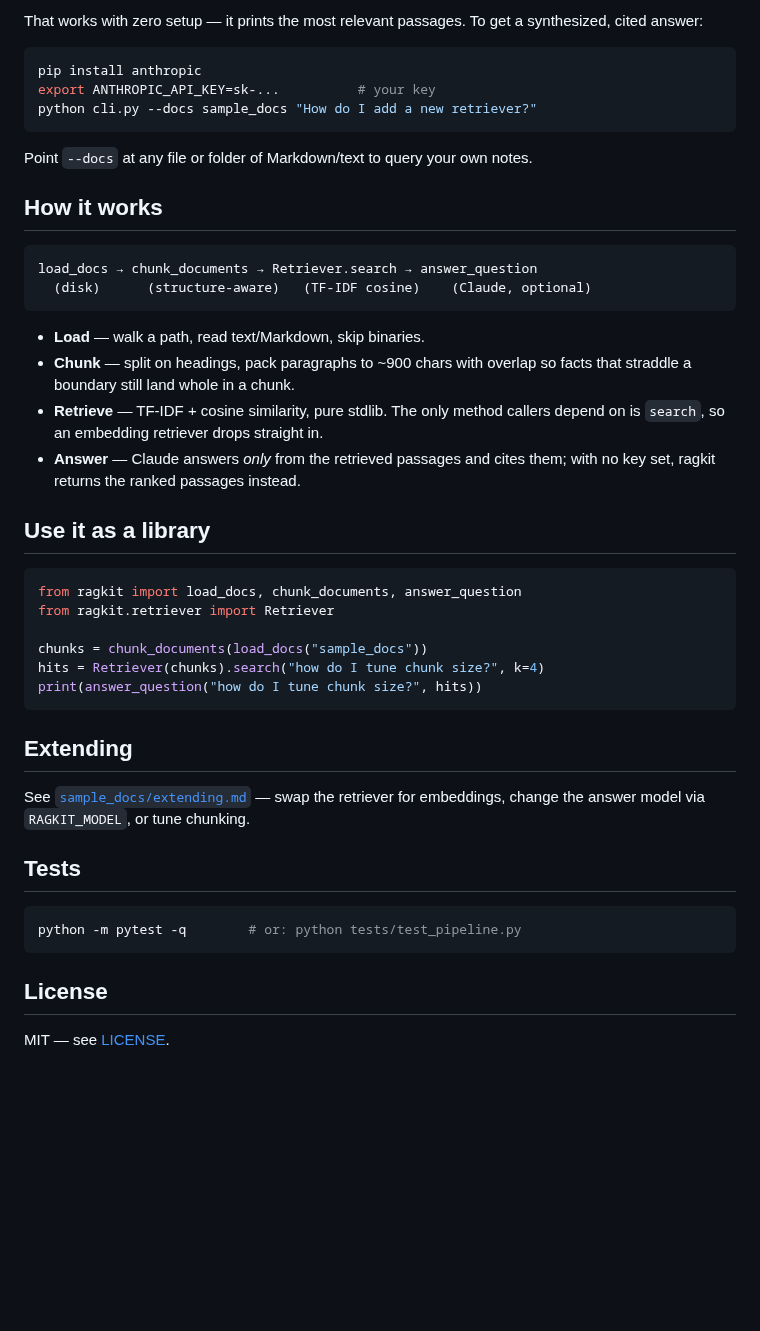
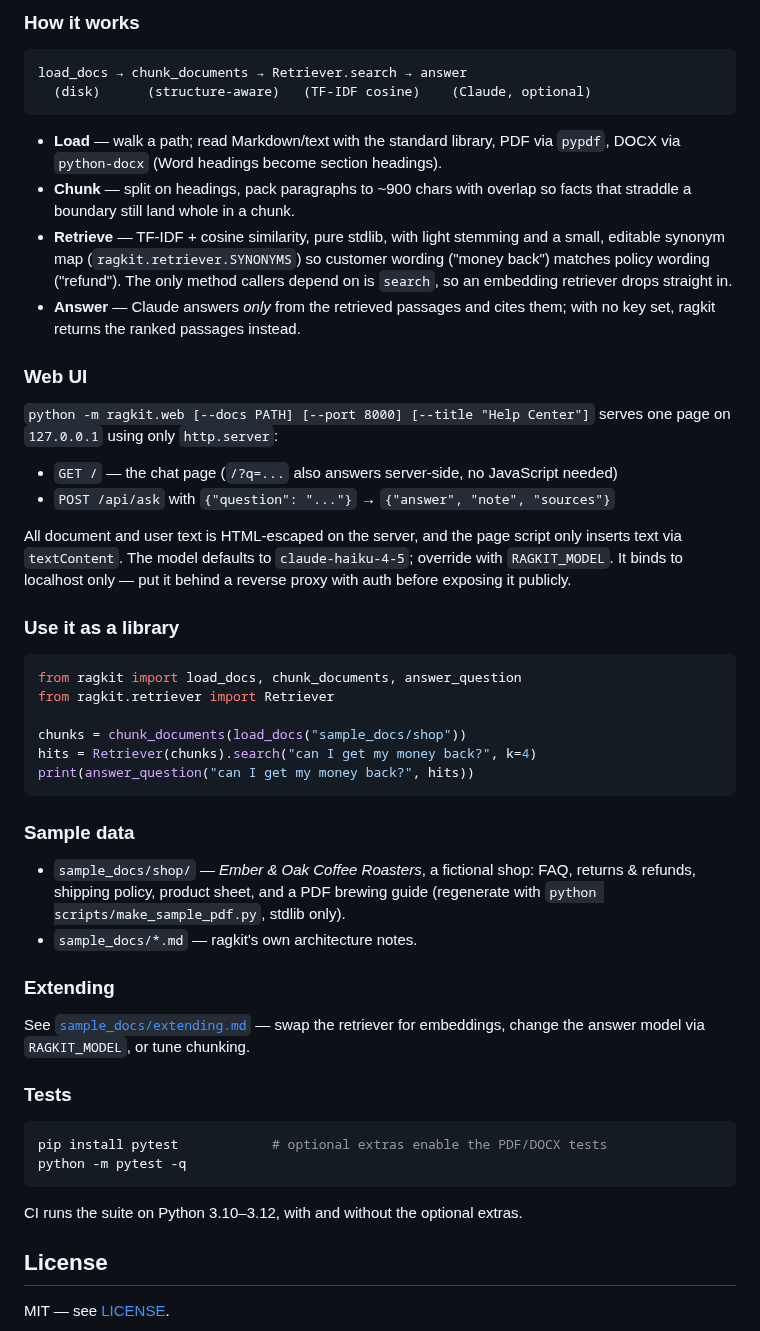
Before and after one commit to RemyRah/ragkit, a Markdown page: README.md, the part around one of its changes. GitHub-like rendering; blank space fills up the shorter version.

````diff
--- a/README.md
+++ b/README.md
@@ -25,52 +67,67 @@ python cli.py --docs sample_docs "How do I add a new retriever?"
 ```
 
-That works with zero setup — it prints the most relevant passages. To get a
-synthesized, cited answer:
-
-```bash
-pip install anthropic
-export ANTHROPIC_API_KEY=sk-...          # your key
-python cli.py --docs sample_docs "How do I add a new retriever?"
-```
-
-Point `--docs` at any file or folder of Markdown/text to query your own notes.
-
-## How it works
+### How it works
 
 ```
-load_docs → chunk_documents → Retriever.search → answer_question
+load_docs → chunk_documents → Retriever.search → answer
   (disk)      (structure-aware)   (TF-IDF cosine)    (Claude, optional)
 ```
 
-- **Load** — walk a path, read text/Markdown, skip binaries.
+- **Load** — walk a path; read Markdown/text with the standard library, PDF via
+  `pypdf`, DOCX via `python-docx` (Word headings become section headings).
 - **Chunk** — split on headings, pack paragraphs to ~900 chars with overlap so
   facts that straddle a boundary still land whole in a chunk.
-- **Retrieve** — TF-IDF + cosine similarity, pure stdlib. The only method
+- **Retrieve** — TF-IDF + cosine similarity, pure stdlib, with light stemming
+  and a small, editable synonym map (`ragkit.retriever.SYNONYMS`) so customer
+  wording ("money back") matches policy wording ("refund"). The only method
   callers depend on is `search`, so an embedding retriever drops straight in.
 - **Answer** — Claude answers *only* from the retrieved passages and cites
   them; with no key set, ragkit returns the ranked passages instead.
 
-## Use it as a library
+### Web UI
+
+`python -m ragkit.web [--docs PATH] [--port 8000] [--title "Help Center"]`
+serves one page on `127.0.0.1` using only `http.server`:
+
+- `GET /` — the chat page (`/?q=...` also answers server-side, no JavaScript needed)
+- `POST /api/ask` with `{"question": "..."}` → `{"answer", "note", "sources"}`
+
+All document and user text is HTML-escaped on the server, and the page script
+only inserts text via `textContent`. The model defaults to `claude-haiku-4-5`;
+override with `RAGKIT_MODEL`. It binds to localhost only — put it behind a
+reverse proxy with auth before exposing it publicly.
+
+### Use it as a library
 
 ```python
 from ragkit import load_docs, chunk_documents, answer_question
 from ragkit.retriever import Retriever
 
-chunks = chunk_documents(load_docs("sample_docs"))
-hits = Retriever(chunks).search("how do I tune chunk size?", k=4)
-print(answer_question("how do I tune chunk size?", hits))
+chunks = chunk_documents(load_docs("sample_docs/shop"))
+hits = Retriever(chunks).search("can I get my money back?", k=4)
+print(answer_question("can I get my money back?", hits))
 ```
 
-## Extending
+### Sample data
+
+- `sample_docs/shop/` — *Ember & Oak Coffee Roasters*, a fictional shop: FAQ,
+  returns & refunds, shipping policy, product sheet, and a PDF brewing guide
+  (regenerate with `python scripts/make_sample_pdf.py`, stdlib only).
+- `sample_docs/*.md` — ragkit's own architecture notes.
+
+### Extending
 
 See [`sample_docs/extending.md`](sample_docs/extending.md) — swap the retriever
 for embeddings, change the answer model via `RAGKIT_MODEL`, or tune chunking.
 
-## Tests
+### Tests
 
 ```bash
-python -m pytest -q        # or: python tests/test_pipeline.py
+pip install pytest            # optional extras enable the PDF/DOCX tests
+python -m pytest -q
 ```
+
+CI runs the suite on Python 3.10–3.12, with and without the optional extras.
 
 ## License
 
````
Also changed, not shown: other parts of README.md (+59 -17 lines), docs/screenshot.png (added).
